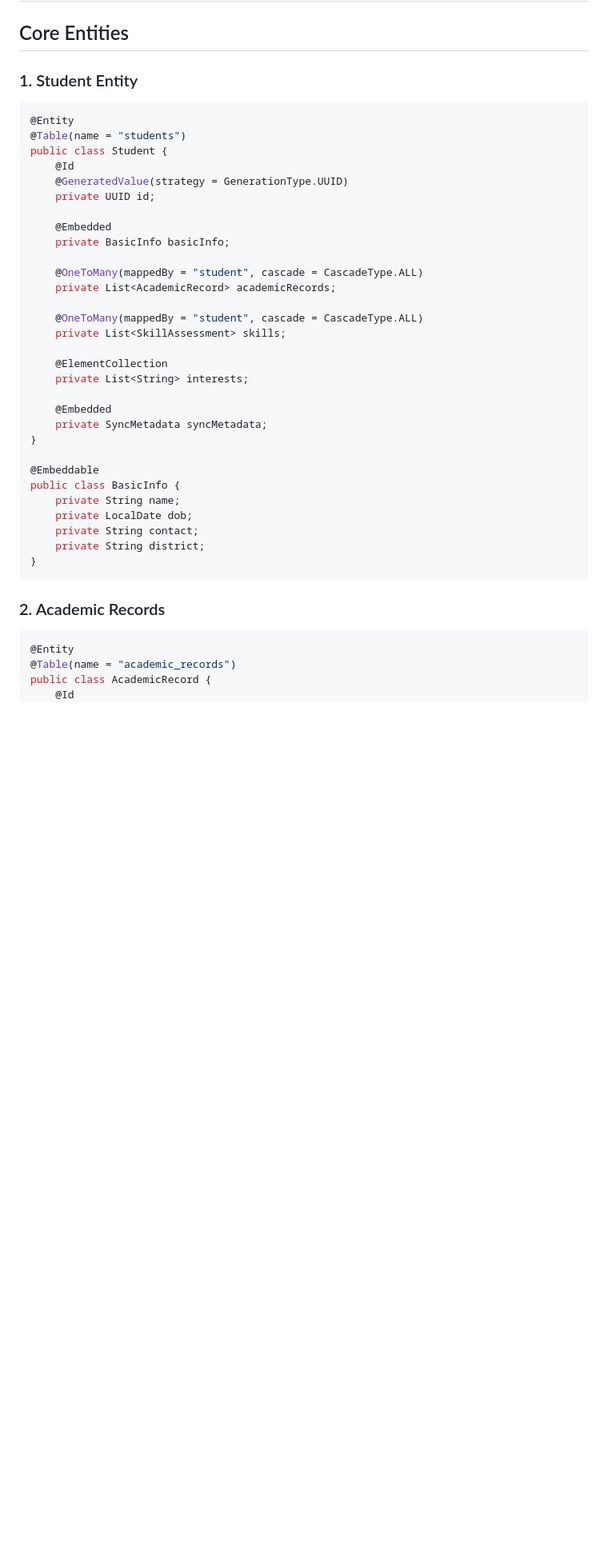
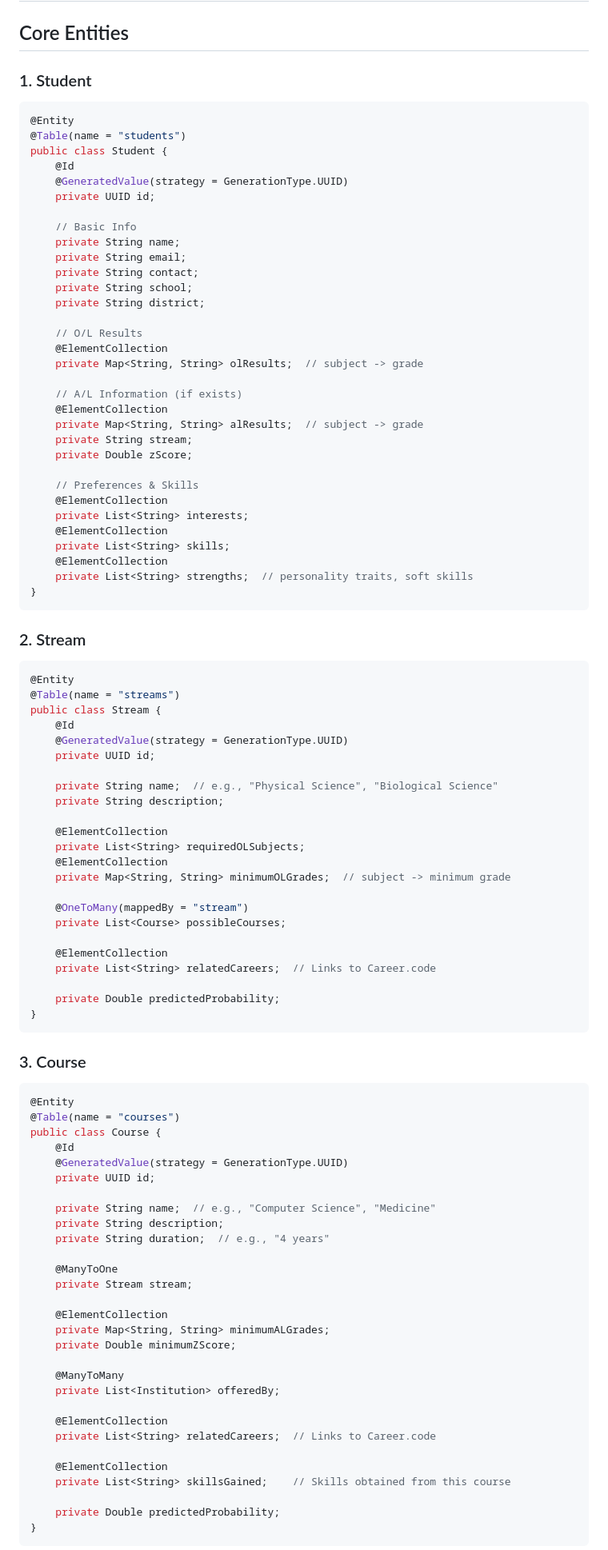
Before and after one commit to AdithyaSean/next-step-flutter, a Markdown page: docs/data-model.md, the part around one of its changes. Shown at 80% size. Drawn GitHub-style; blank space fills up the shorter version.

Commit message:
new data-model

````diff
--- a/docs/data-model.md
+++ b/docs/data-model.md
@@ -2,7 +2,7 @@
 
 ## Core Entities
 
-### 1. Student Entity
+### 1. Student
 ```java
 @Entity
 @Table(name = "students")
@@ -11,33 +11,90 @@ public class Student {
     @GeneratedValue(strategy = GenerationType.UUID)
     private UUID id;
 
-    @Embedded
-    private BasicInfo basicInfo;
+    // Basic Info
+    private String name;
+    private String email;
+    private String contact;
+    private String school;
+    private String district;
 
-    @OneToMany(mappedBy = "student", cascade = CascadeType.ALL)
-    private List<AcademicRecord> academicRecords;
+    // O/L Results
+    @ElementCollection
+    private Map<String, String> olResults;  // subject -> grade
 
-    @OneToMany(mappedBy = "student", cascade = CascadeType.ALL)
-    private List<SkillAssessment> skills;
+    // A/L Information (if exists)
+    @ElementCollection
+    private Map<String, String> alResults;  // subject -> grade
+    private String stream;
+    private Double zScore;
 
+    // Preferences & Skills
     @ElementCollection
     private List<String> interests;
-
-    @Embedded
-    private SyncMetadata syncMetadata;
-}
-
-@Embeddable
-public class BasicInfo {
-    private String name;
-    private LocalDate dob;
-    private String contact;
-    private String district;
+    @ElementCollection
+    private List<String> skills;
+    @ElementCollection
+    private List<String> strengths;  // personality traits, soft skills
 }
 ```
 
-### 2. Academic Records
+### 2. Stream
 ```java
 @Entity
-@Table(name = "academic_records")
-public class AcademicRecord {
+@Table(name = "streams")
+public class Stream {
+    @Id
+    @GeneratedValue(strategy = GenerationType.UUID)
+    private UUID id;
+
+    private String name;  // e.g., "Physical Science", "Biological Science"
+    private String description;
+
+    @ElementCollection
+    private List<String> requiredOLSubjects;
+    @ElementCollection
+    private Map<String, String> minimumOLGrades;  // subject -> minimum grade
+
+    @OneToMany(mappedBy = "stream")
+    private List<Course> possibleCourses;
+
+    @ElementCollection
+    private List<String> relatedCareers;  // Links to Career.code
+
+    private Double predictedProbability;
+}
+```
+
+### 3. Course
+```java
+@Entity
+@Table(name = "courses")
+public class Course {
+    @Id
+    @GeneratedValue(strategy = GenerationType.UUID)
+    private UUID id;
+
+    private String name;  // e.g., "Computer Science", "Medicine"
+    private String description;
+    private String duration;  // e.g., "4 years"
+
+    @ManyToOne
+    private Stream stream;
+
+    @ElementCollection
+    private Map<String, String> minimumALGrades;
+    private Double minimumZScore;
+
+    @ManyToMany
+    private List<Institution> offeredBy;
+
+    @ElementCollection
+    private List<String> relatedCareers;  // Links to Career.code
+
+    @ElementCollection
+    private List<String> skillsGained;    // Skills obtained from this course
+
+    private Double predictedProbability;
+}
+```
+
````
Also changed, not shown: other parts of docs/data-model.md (+118 -191 lines).
